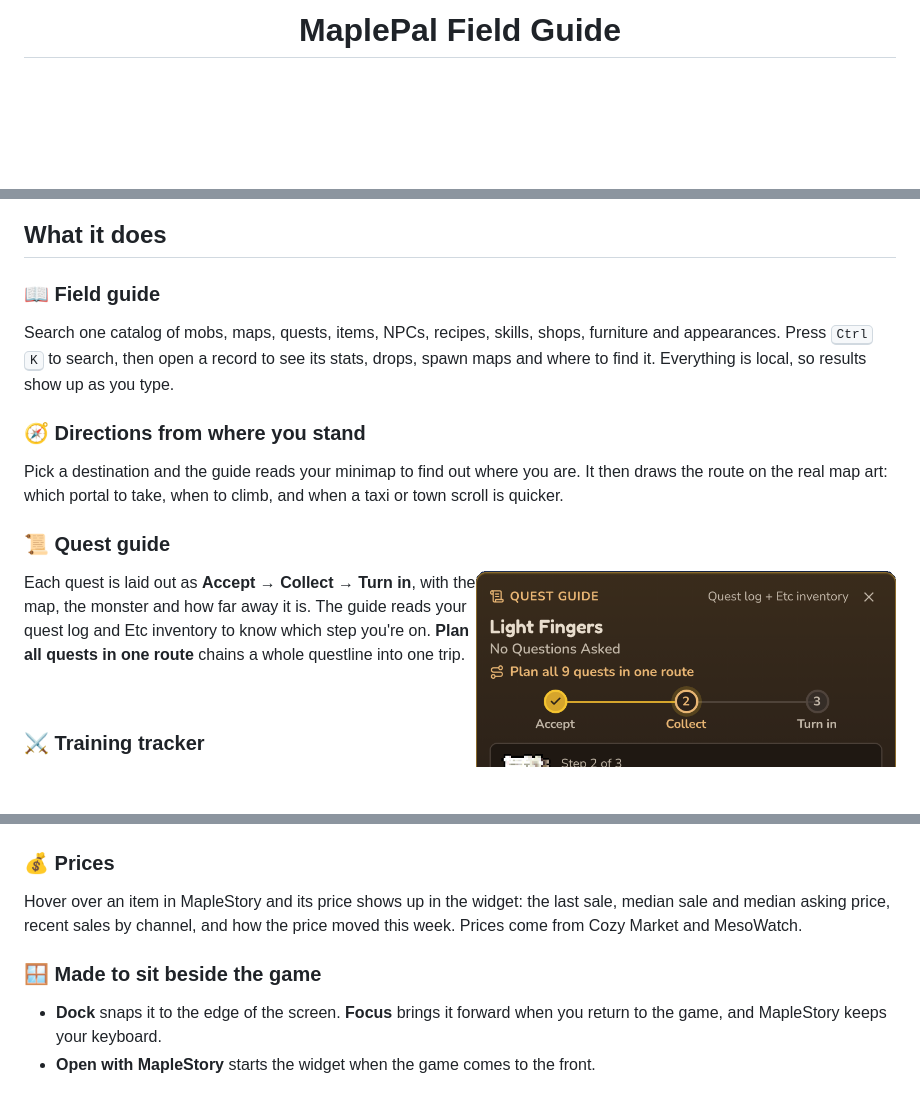
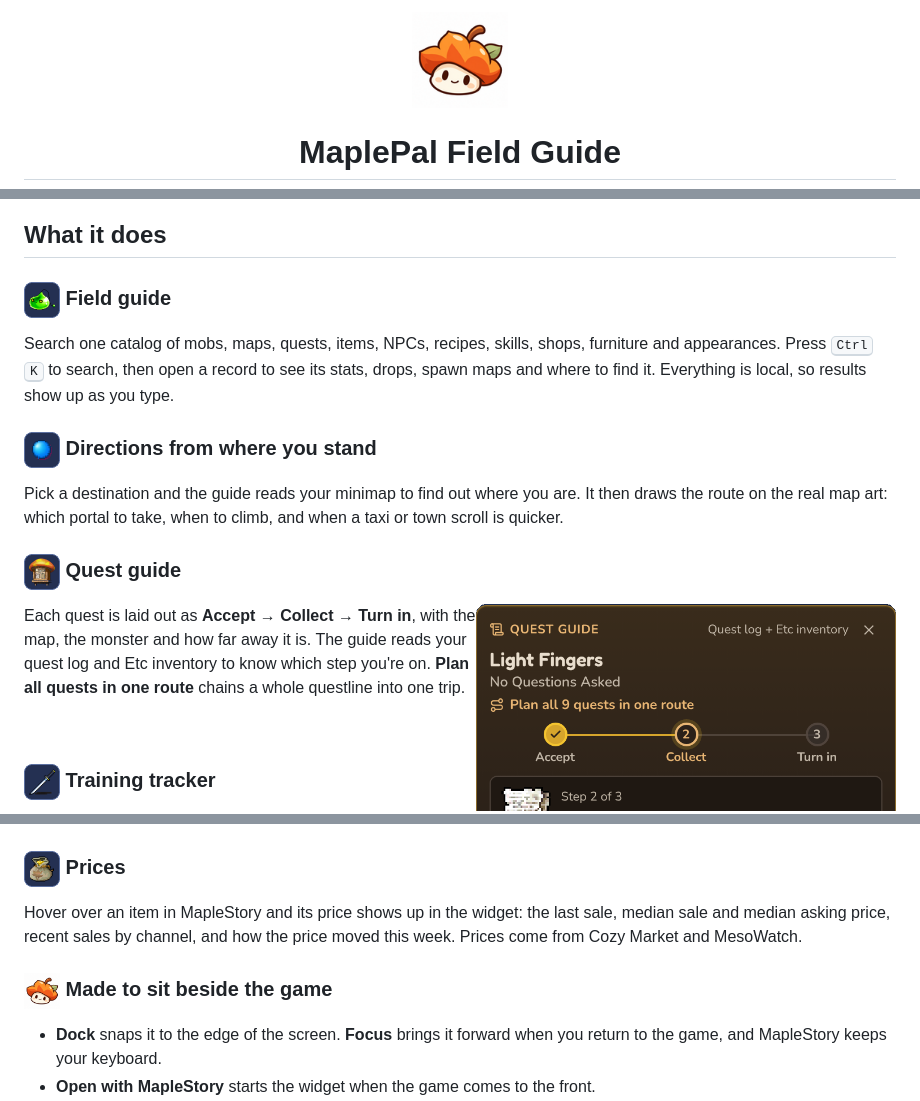
Before and after one commit to gagandeepgill/maple-pal-public, a Markdown page: README.md, 3 parts joined by grey strips. GitHub-like rendering; pictures changed too: docs/icons/directions.png (added), docs/icons/field-guide.png (added), docs/icons/logo.png (added); blank space fills up the shorter version.

Commit message:
Game-style icons for each feature

```diff
--- a/README.md
+++ b/README.md
@@ -1,4 +1,6 @@
 <div align="center">
+
+<img src="docs/icons/logo.png" width="96" alt="MaplePal">
 
 # MaplePal Field Guide
 
@@ -19,28 +21,28 @@ Look anything up, get directions from where you stand, follow your quests and se
 
 ## What it does
 
-### 📖 Field guide
+### <img src="docs/icons/field-guide.png" width="36" height="36" align="center" alt=""> Field guide
 Search one catalog of mobs, maps, quests, items, NPCs, recipes, skills, shops, furniture and appearances. Press <kbd>Ctrl</kbd> <kbd>K</kbd> to search, then open a record to see its stats, drops, spawn maps and where to find it. Everything is local, so results show up as you type.
 
-### 🧭 Directions from where you stand
+### <img src="docs/icons/directions.png" width="36" height="36" align="center" alt=""> Directions from where you stand
 Pick a destination and the guide reads your minimap to find out where you are. It then draws the route on the real map art: which portal to take, when to climb, and when a taxi or town scroll is quicker.
 
-### 📜 Quest guide
+### <img src="docs/icons/quests.png" width="36" height="36" align="center" alt=""> Quest guide
 <img src="docs/quests.png" alt="Quest guide card with accept, collect and turn-in steps" width="420" align="right">
 
 Each quest is laid out as **Accept → Collect → Turn in**, with the map, the monster and how far away it is. The guide reads your quest log and Etc inventory to know which step you're on. **Plan all quests in one route** chains a whole questline into one trip.
 
 <br clear="right">
 
-### ⚔️ Training tracker
+### <img src="docs/icons/training.png" width="36" height="36" align="center" alt=""> Training tracker
 Start tracking and the widget reads your EXP bar: EXP per minute, your best minute, time to next level, and how this visit compares with your average. It also counts mesos and drops, the potions you used and their cost, and your kills (yours and your party's), and shows your net profit. It can start by itself once you're hunting. Every visit is saved to **History** so you can compare maps.
 
 <p align="center"><img src="docs/training.png" alt="Live training session" width="300">&nbsp;&nbsp;<img src="docs/visit.png" alt="A saved visit in History" width="300"></p>
 
-### 💰 Prices
+### <img src="docs/icons/prices.png" width="36" height="36" align="center" alt=""> Prices
 Hover over an item in MapleStory and its price shows up in the widget: the last sale, median sale and median asking price, recent sales by channel, and how the price moved this week. Prices come from Cozy Market and MesoWatch.
 
-### 🪟 Made to sit beside the game
+### <img src="docs/icons/logo.png" width="36" height="36" align="center" alt=""> Made to sit beside the game
 - **Dock** snaps it to the edge of the screen. **Focus** brings it forward when you return to the game, and MapleStory keeps your keyboard.
 - **Open with MapleStory** starts the widget when the game comes to the front.
 - It reads only what the game already shows on screen and its installed files. It never changes the game or its files.
```
